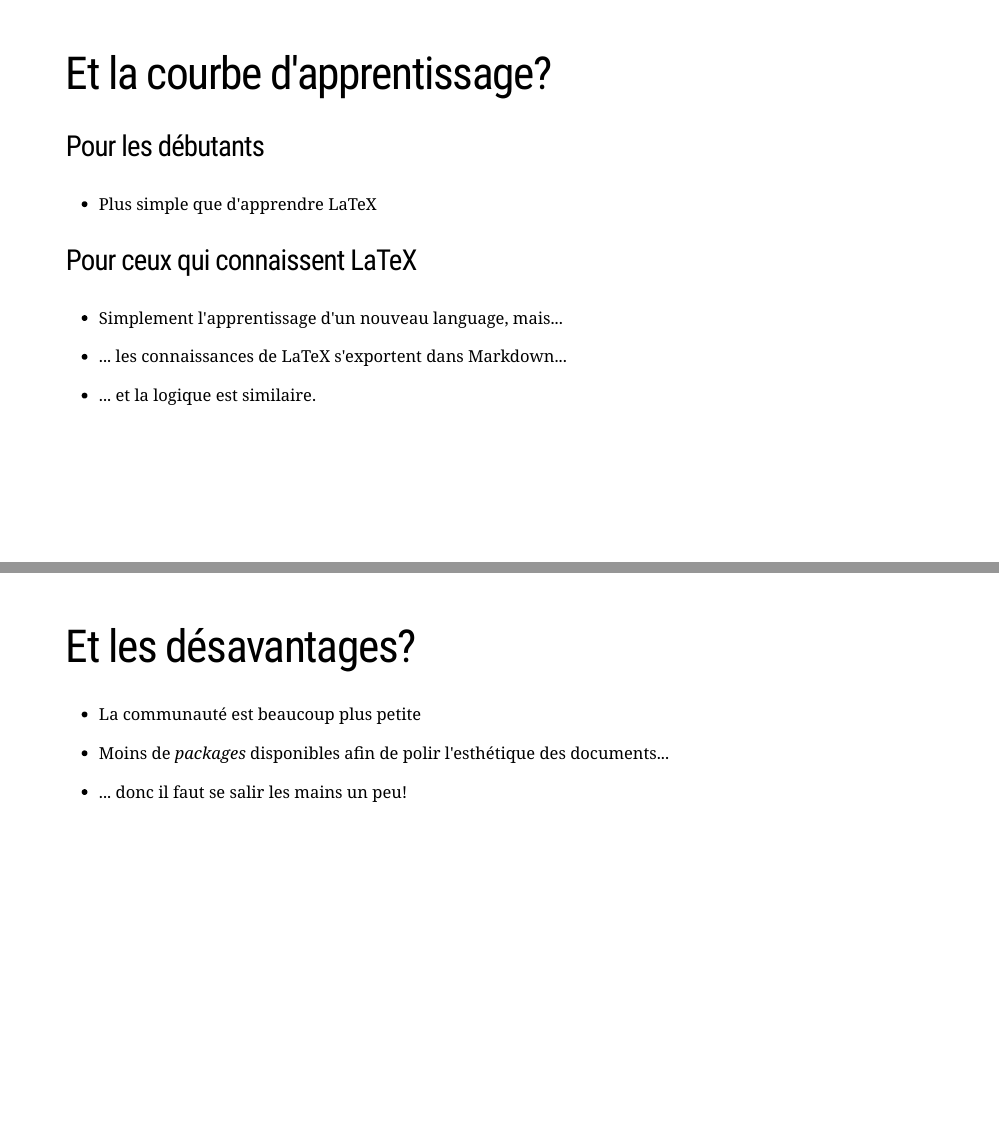
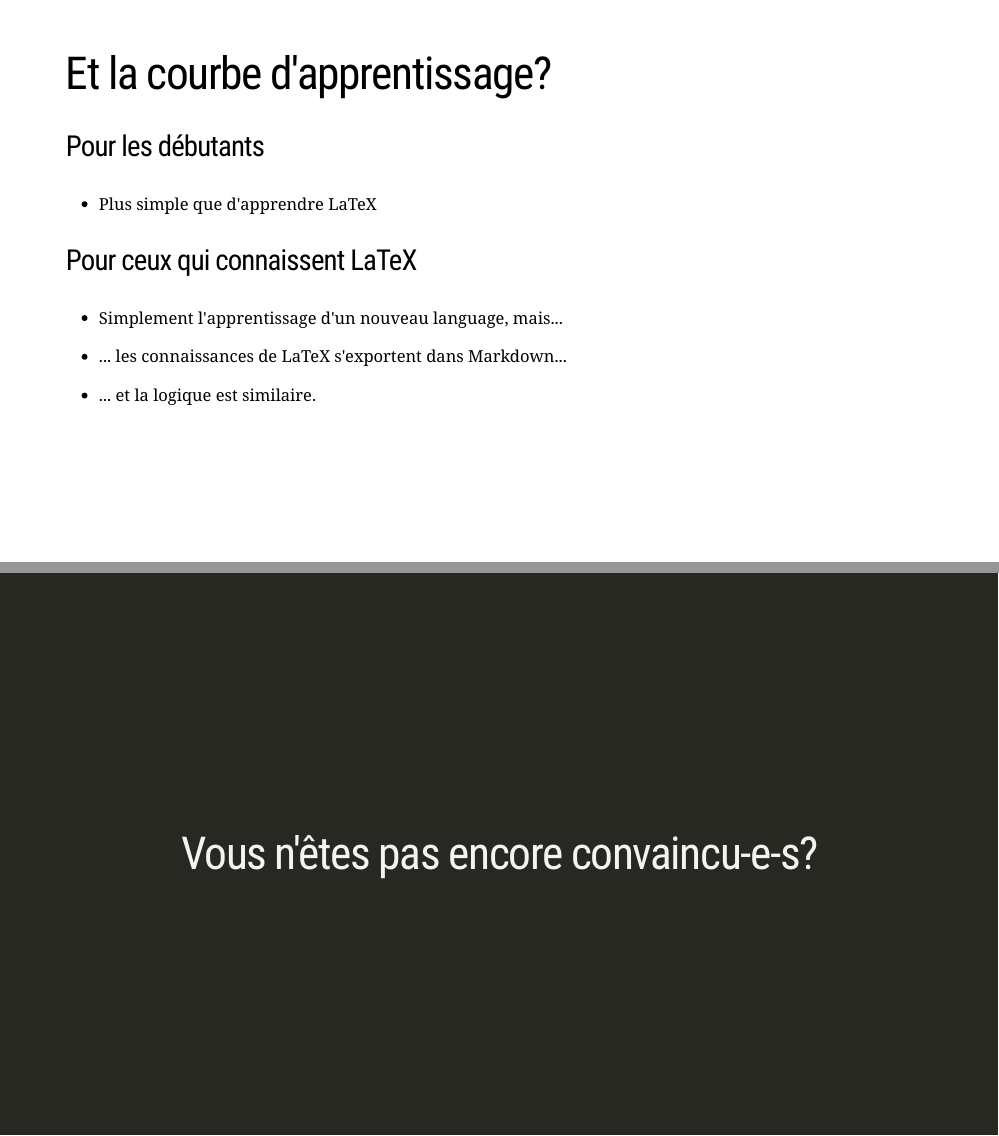
Before and after one commit to clessn/workshop-methods, an R Markdown document (Markdown/PresentationMarkdown.Rmd): pages 10 and 11 of 19 before the commit and pages 10 and 11 of 18 after it, joined at a grey line. Rendered offline with R 4.5, knitr and Pandoc, with nearby package versions; the slides are laid out offline by our stand-in for remark.js, each with all of its steps uncovered, in fonts that may differ from those the slides ask for, and without slide numbers, shadows or browser add-ons; some code elsewhere in the file could not run offline.

Commit message:
Supprimé une diapo

```diff
--- a/Markdown/PresentationMarkdown.Rmd
+++ b/Markdown/PresentationMarkdown.Rmd
@@ -332,23 +332,6 @@ class: left, top
 - ... et la logique est similaire.
 
 ---
-class: left, top
-
-# Et les désavantages?
-
---
-
-- La communauté est beaucoup plus petite
-
---
-
-- Moins de _packages_ disponibles afin de polir l'esthétique des documents...
-
---
-
-- ... donc il faut se salir les mains un peu!
-
----
 class: center, middle, inverse
 
 # Vous n'êtes pas encore convaincu-e-s?
```
